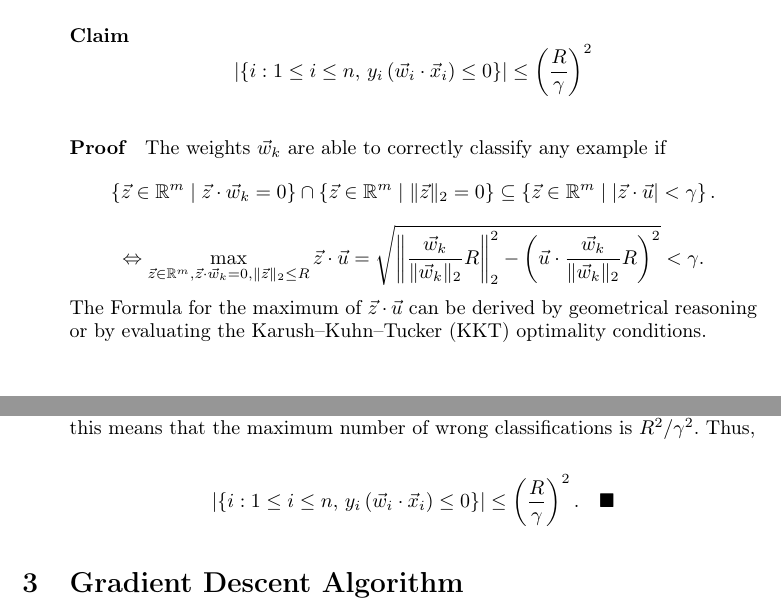
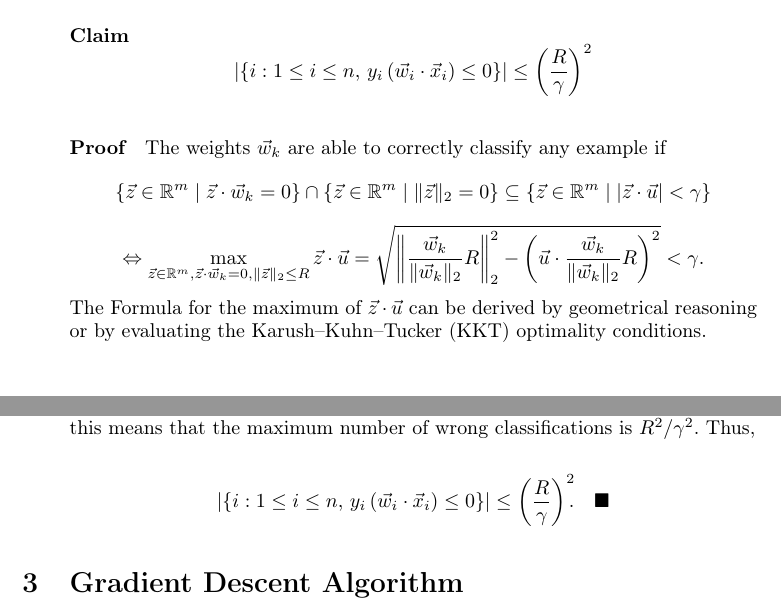
Before and after one commit to yselivonchyk/4111_ML, a LaTeX problem sheet (Exercises/03 Artificial Neural Networks/TeX/main.tex, which reads Exercises/03 Artificial Neural Networks/TeX/ex2.tex): two parts of pages 3 and 4 of 4, joined at a grey line, cut so that both start at the same text. Compiled offline with pdfLaTeX.

Commit message:
Ex 3.2: Cosmetics.

```diff
--- a/Exercises/03 Artificial Neural Networks/TeX/ex2.tex
+++ b/Exercises/03 Artificial Neural Networks/TeX/ex2.tex
@@ -64,7 +64,7 @@ mistake was made.
 The weights $\vec{w}_{k}$ are able to correctly classify any example
 if
 \[
-\left\{ \vec{z}\in\mathbb{R}^{m}\mid\vec{z}\cdot\vec{w}_{k}=0\right\} \cap\left\{ \vec{z}\in\mathbb{R}^{m}\mid\Vert\vec{z}\Vert_{2}=0\right\} \subseteq\left\{ \vec{z}\in\mathbb{R}^{m}\mid\vert\vec{z}\cdot\vec{u}\vert<\gamma\right\} .
+\left\{ \vec{z}\in\mathbb{R}^{m}\mid\vec{z}\cdot\vec{w}_{k}=0\right\} \cap\left\{ \vec{z}\in\mathbb{R}^{m}\mid\Vert\vec{z}\Vert_{2}=0\right\} \subseteq\left\{ \vec{z}\in\mathbb{R}^{m}\mid\vert\vec{z}\cdot\vec{u}\vert<\gamma\right\}
 \]
 \[
 \Leftrightarrow\max_{\vec{z}\in\mathbb{R}^{m},\vec{z}\cdot\vec{w}_{k}=0,\Vert\vec{z}\Vert_{2}\leq R}\vec{z}\cdot\vec{u}=\sqrt{\left\Vert \frac{\vec{w}_{k}}{\Vert\vec{w}_{k}\Vert_{2}}R\right\Vert _{2}^{2}-\left(\vec{u}\cdot\frac{\vec{w}_{k}}{\Vert\vec{w}_{k}\Vert_{2}}R\right)^{2}}<\gamma.
@@ -95,5 +95,5 @@ the index $k=1$, this means that the maximum number of wrong classifications
 is $R^{2}/\gamma^{2}.$ Thus,
 
 \[
-\left|\left\{ i:1\le i\le n,\, y_{i}\,(\vec{w}_{i}\cdot\vec{x}_{i})\leq0\right\} \right|\leq\left(\frac{R}{\gamma}\right)^{2}.\quad\blacksquare
+\left|\left\{ i:1\le i\le n,\, y_{i}\,(\vec{w}_{i}\cdot\vec{x}_{i})\leq0\right\} \right|\leq\left(\frac{R}{\gamma}\right)^{2}\!\!\!.\quad\blacksquare
 \]
```
